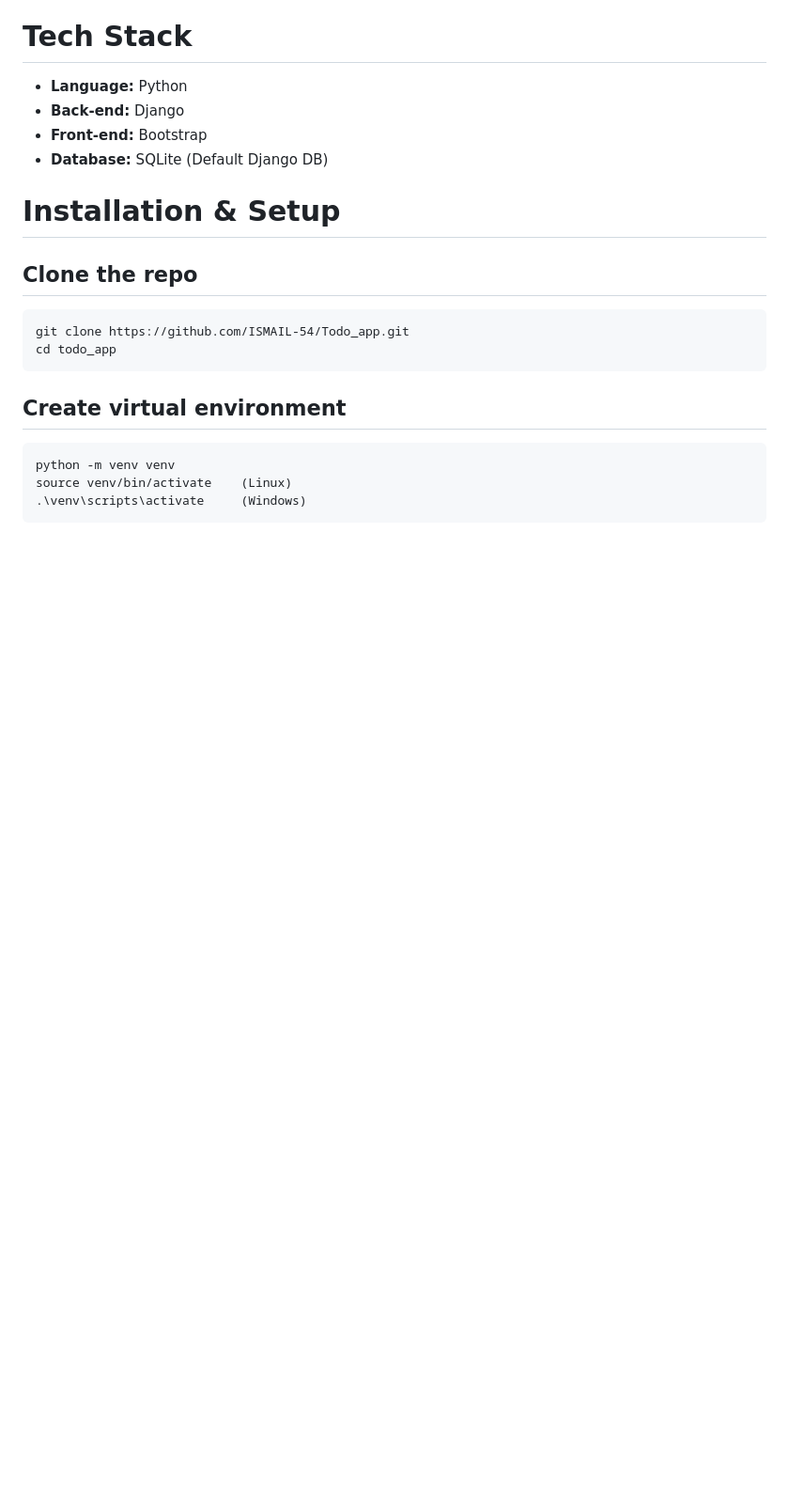
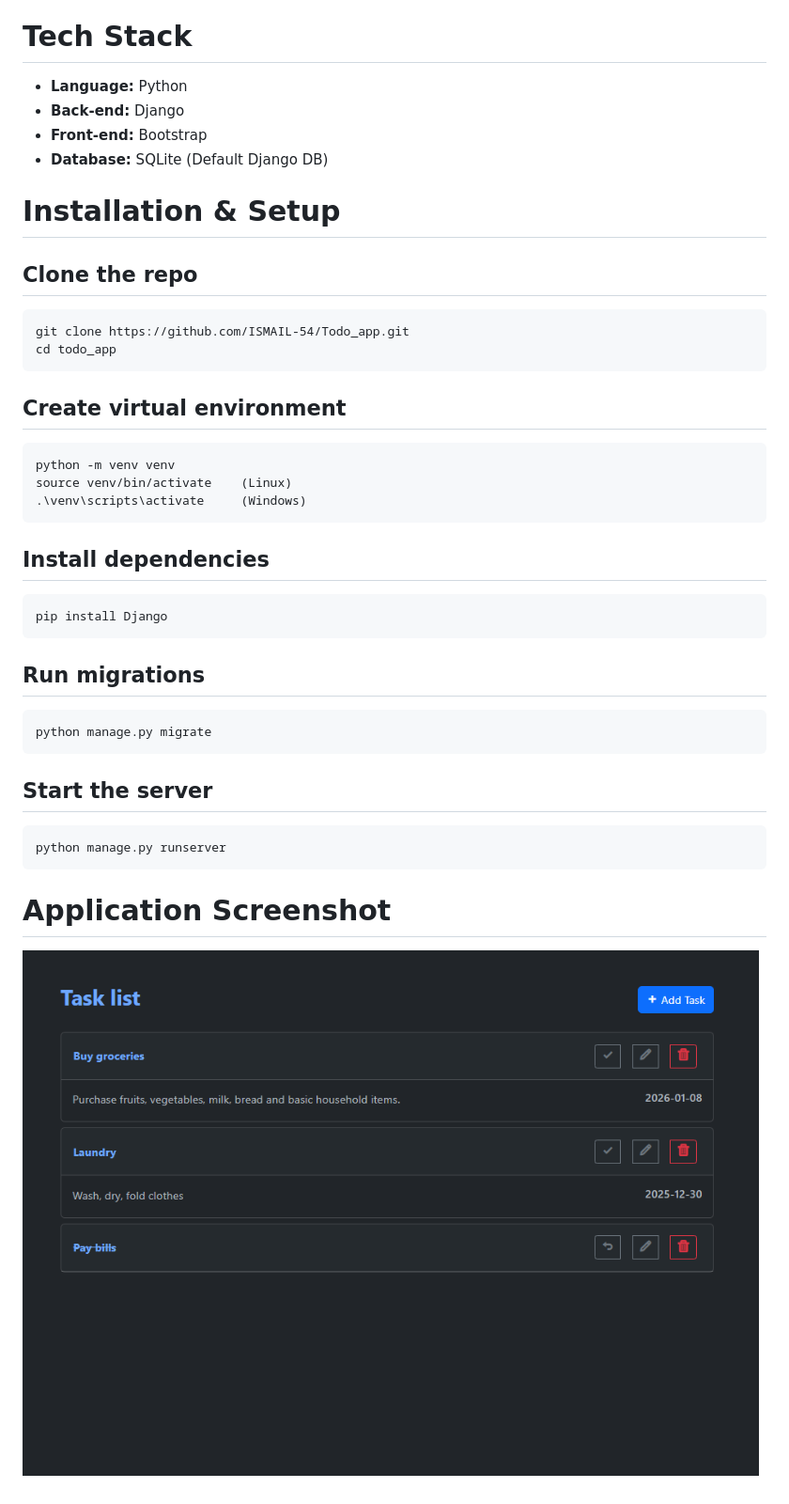
Before and after one commit to ISMAIL-54/todo_app, a Markdown page: README.md, the part around the change. Shown: that part at 94% size. Drawn GitHub-style; pictures changed too: app.png (added); blank space fills up the shorter version.

Commit message:
Update README.md with app screenshot

```diff
--- a/README.md
+++ b/README.md
@@ -24,3 +24,16 @@ A simple and clean To Do App with **Django** and **Bootstrap**, allowing users t
     python -m venv venv
     source venv/bin/activate    (Linux)
     .\venv\scripts\activate     (Windows)
+
+
+## Install dependencies
+    pip install Django
+
+## Run migrations
+    python manage.py migrate
+
+## Start the server
+    python manage.py runserver
+
+# Application Screenshot
+![App](app.png)
```
Also changed, not shown: 1 other file.
